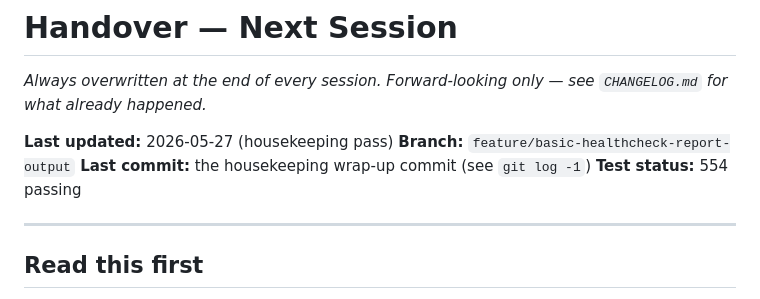
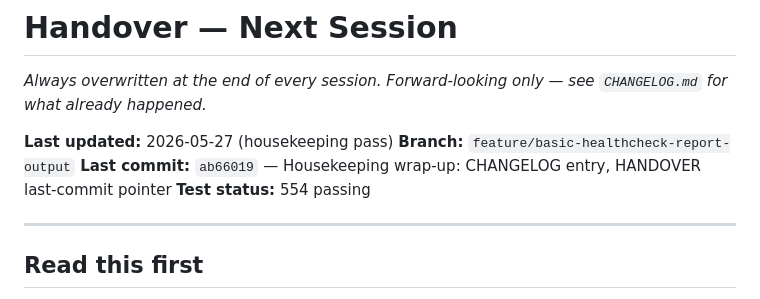
Before and after one commit to mvorstman/cv-healthcheck, a Markdown page: HANDOVER.md, the part around the change. Drawn GitHub-style.

Commit message:
Set HANDOVER.md last-commit pointer to ab66019
Co-Authored-By: Claude Sonnet 4.6 <noreply@anthropic.com>

```diff
--- a/HANDOVER.md
+++ b/HANDOVER.md
@@ -4,7 +4,7 @@
 
 **Last updated:** 2026-05-27 (housekeeping pass)
 **Branch:** `feature/basic-healthcheck-report-output`
-**Last commit:** the housekeeping wrap-up commit (see `git log -1`)
+**Last commit:** `ab66019` — Housekeeping wrap-up: CHANGELOG entry, HANDOVER last-commit pointer
 **Test status:** 554 passing
 
 ---
```
